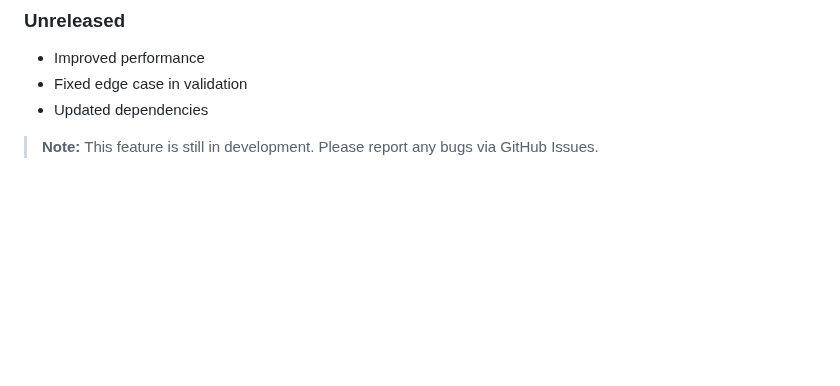
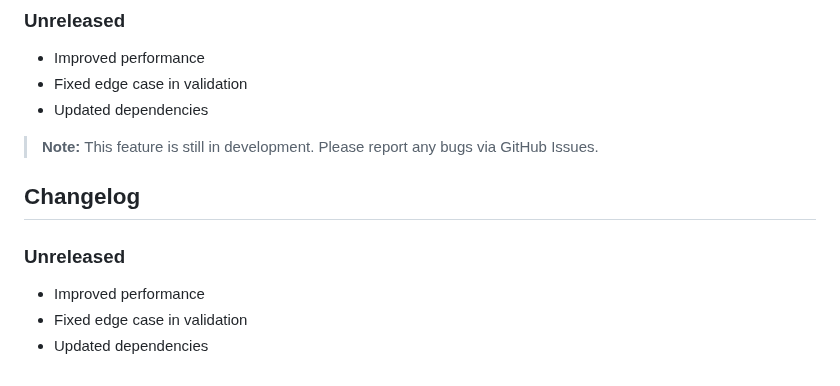
Before and after one commit to mubbashirdevsite/daily-news-hub, a Markdown page: README.md, the part around the change. Rendered like a GitHub page; blank space fills up the shorter version.

```diff
--- a/README.md
+++ b/README.md
@@ -1412,3 +1412,10 @@ Pull requests are welcome. For major changes, please open an issue first to disc
 - Updated dependencies
 
 > **Note:** This feature is still in development. Please report any bugs via GitHub Issues.
+
+## Changelog
+
+### Unreleased
+- Improved performance
+- Fixed edge case in validation
+- Updated dependencies
```
